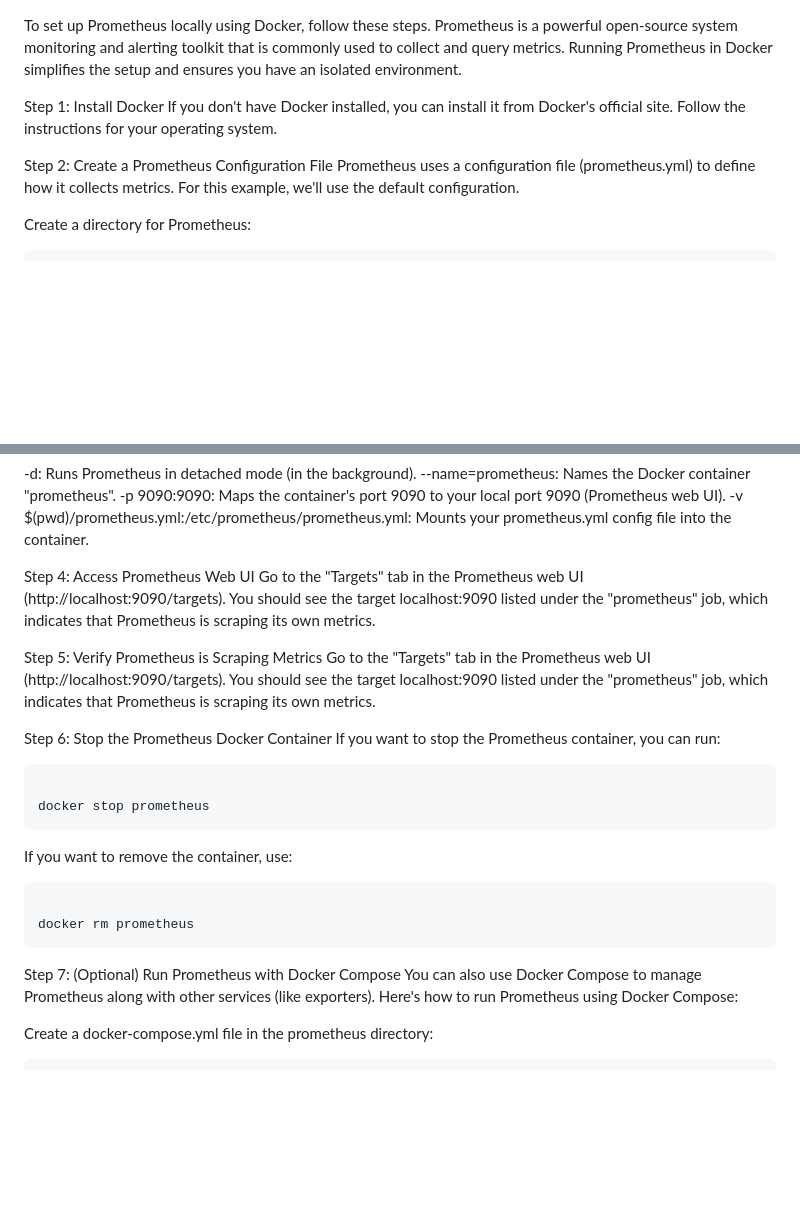
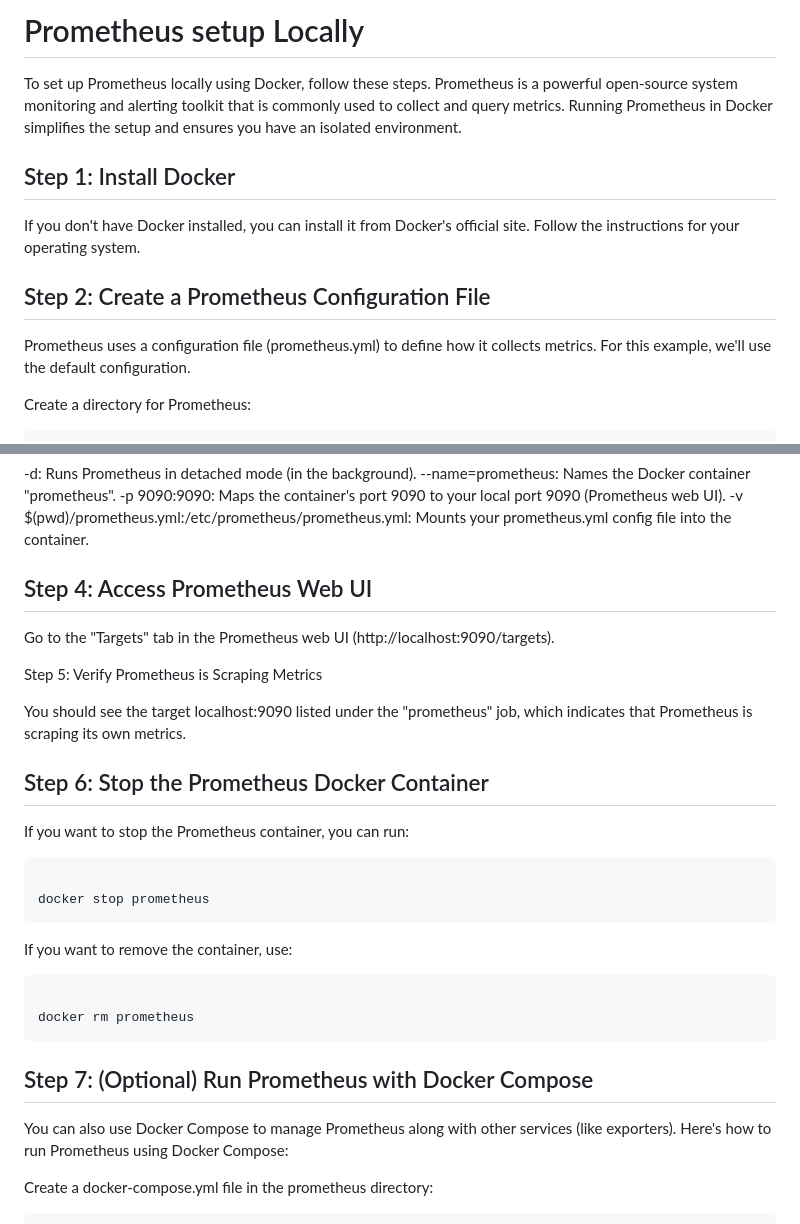
Before and after one commit to simon-shakya/aws, a Markdown page: cloudwatch-alarm-exporter/prometheus.md, 2 parts joined by grey strips. GitHub-like rendering; blank space fills up the shorter version.

````diff
--- a/cloudwatch-alarm-exporter/prometheus.md
+++ b/cloudwatch-alarm-exporter/prometheus.md
@@ -1,9 +1,11 @@
+# Prometheus setup Locally
+
 To set up Prometheus locally using Docker, follow these steps. Prometheus is a powerful open-source system monitoring and alerting toolkit that is commonly used to collect and query metrics. Running Prometheus in Docker simplifies the setup and ensures you have an isolated environment.
 
-Step 1: Install Docker
+## Step 1: Install Docker
 If you don't have Docker installed, you can install it from Docker's official site. Follow the instructions for your operating system.
 
-Step 2: Create a Prometheus Configuration File
+## Step 2: Create a Prometheus Configuration File
 Prometheus uses a configuration file (prometheus.yml) to define how it collects metrics. For this example, we'll use the default configuration.
 
 Create a directory for Prometheus:
@@ -45,15 +47,15 @@ Here's what each option means:
 -p 9090:9090: Maps the container's port 9090 to your local port 9090 (Prometheus web UI).
 -v $(pwd)/prometheus.yml:/etc/prometheus/prometheus.yml: Mounts your prometheus.yml config file into the container.
 
-Step 4: Access Prometheus Web UI
+## Step 4: Access Prometheus Web UI
 Go to the "Targets" tab in the Prometheus web UI (http://localhost:9090/targets).
+
+
+Step 5: Verify Prometheus is Scraping Metrics
+
 You should see the target localhost:9090 listed under the "prometheus" job, which indicates that Prometheus is scraping its own metrics.
 
-Step 5: Verify Prometheus is Scraping Metrics
-Go to the "Targets" tab in the Prometheus web UI (http://localhost:9090/targets).
-You should see the target localhost:9090 listed under the "prometheus" job, which indicates that Prometheus is scraping its own metrics.
-
-Step 6: Stop the Prometheus Docker Container
+## Step 6: Stop the Prometheus Docker Container
 If you want to stop the Prometheus container, you can run:
 
 ```bash
@@ -66,7 +68,7 @@ If you want to remove the container, use:
 
 docker rm prometheus
 ```
-Step 7: (Optional) Run Prometheus with Docker Compose
+## Step 7: (Optional) Run Prometheus with Docker Compose
 You can also use Docker Compose to manage Prometheus along with other services (like exporters). Here's how to run Prometheus using Docker Compose:
 
 Create a docker-compose.yml file in the prometheus directory:
````
Also changed, not shown: other parts of cloudwatch-alarm-exporter/prometheus.md (+2 -2 lines).
